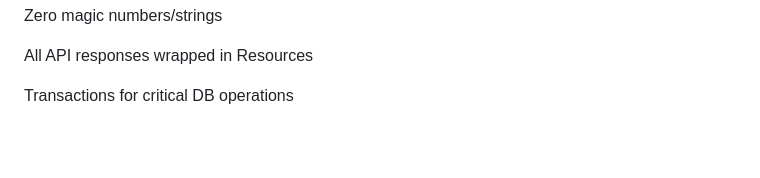
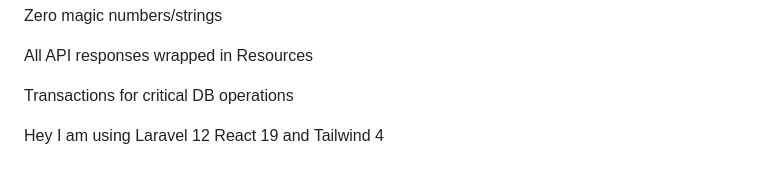
Before and after one commit to mohamedameen21/cally, a Markdown page: .trae/rules/project_rules.md, the part around the change. Rendered like a GitHub page; blank space fills up the shorter version.

Commit message:
docs(project_rules): update framework versions in project rules
Add Laravel 12, React 19 and Tailwind 4 to the project rules documentation

```diff
--- a/.trae/rules/project_rules.md
+++ b/.trae/rules/project_rules.md
@@ -444,3 +444,5 @@ Zero magic numbers/strings
 All API responses wrapped in Resources
 
 Transactions for critical DB operations
+
+Hey I am using Laravel 12 React 19 and Tailwind 4
```
